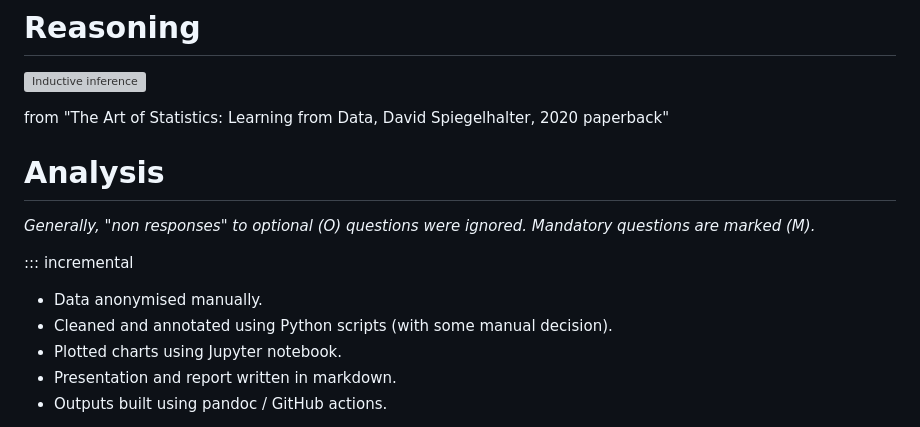
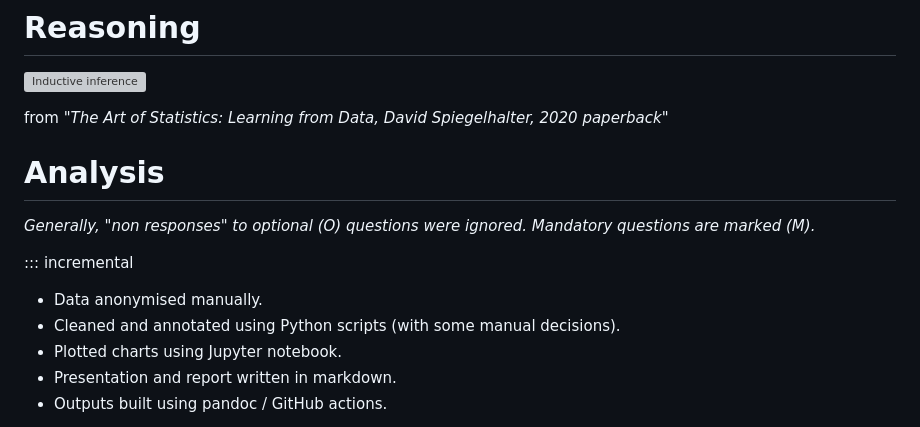
Before and after one commit to RSE-Sheffield/sssurvey, a Markdown page: presentation.md, the part around the change printed below. GitHub-like rendering; grey boxes are pictures that could not be loaded.

```diff
--- a/presentation.md
+++ b/presentation.md
@@ -25,7 +36,7 @@ September, 2021
 
 ![Inductive inference](images/inference.svg)
 
-from "The Art of Statistics: Learning from Data, David Spiegelhalter, 2020 paperback"
+from *"The Art of Statistics: Learning from Data, David Spiegelhalter, 2020 paperback"*
 
 # Analysis
 
@@ -34,7 +45,7 @@ from "The Art of Statistics: Learning from Data, David Spiegelhalter, 2020 paper
 ::: incremental
 
 * Data anonymised manually.
-* Cleaned and annotated using Python scripts (with some manual decision).
+* Cleaned and annotated using Python scripts (with some manual decisions).
 * Plotted charts using Jupyter notebook.
 * Presentation and report written in markdown.
 * Outputs built using pandoc / GitHub actions.
```
Also changed, not shown: other parts of presentation.md (+11 -0 lines), images/bobicorn.jpg (added), images/spike-the-wooly-rhino.jpg (added).
